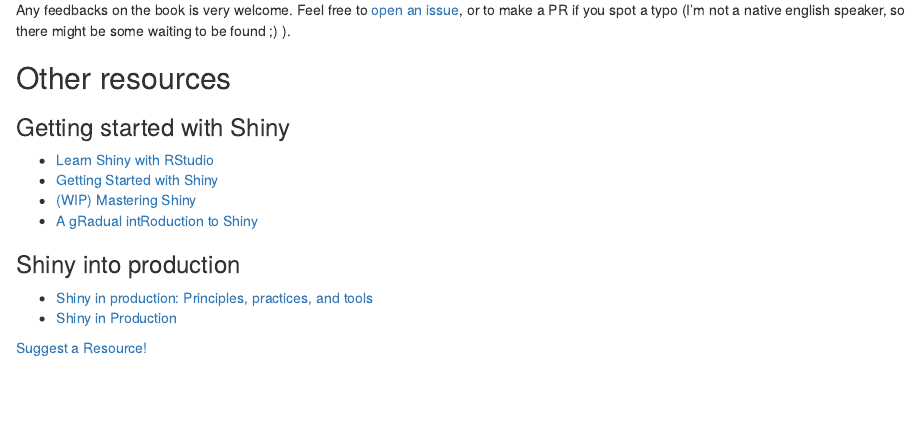
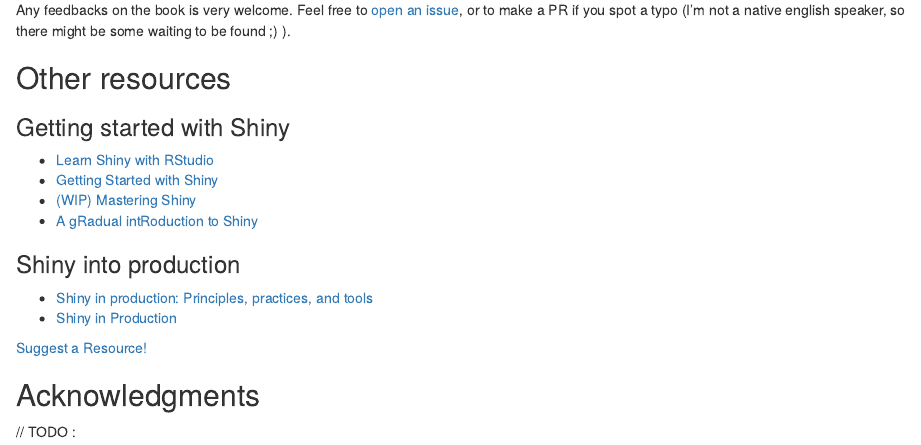
Before and after one commit to ThinkR-open/engineering-shiny-book, an R Markdown document (index.Rmd): the page in a window 1100 px wide, from 780 px down. Rendered offline with R 4.5, knitr and Pandoc, with nearby package versions; drawn as R Markdown's standard HTML page in place of the format the file asks for.

Commit message:
added Acknowledgments placeholder

````diff
--- a/index.Rmd
+++ b/index.Rmd
@@ -60,4 +60,8 @@
 
 [Suggest a Resource!](https://github.com/ThinkR-open/building-shiny-apps-workflow/issues)
 
+## Acknowledgments {-}
+
+// TODO :
+
 ```{r echo = FALSE}
````
Also changed, not shown: index.Rmd (1 more changed lines).
